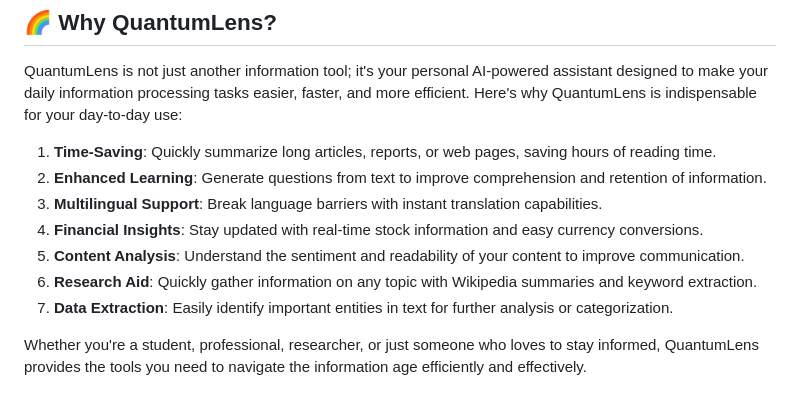
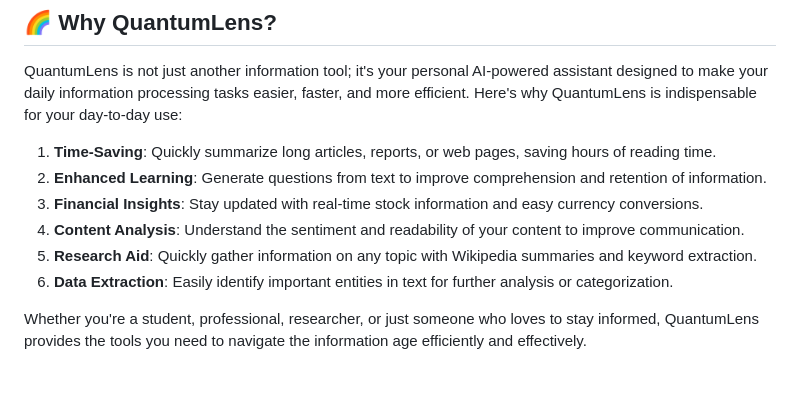
Before and after one commit to Blacksujit/IntelliSense, a Markdown page: README.md, the part around the change. Rendered like a GitHub page.

```diff
--- a/README.md
+++ b/README.md
@@ -87,11 +87,10 @@ QuantumLens is not just another information tool; it's your personal AI-powered
 
 1. **Time-Saving**: Quickly summarize long articles, reports, or web pages, saving hours of reading time.
 2. **Enhanced Learning**: Generate questions from text to improve comprehension and retention of information.
-3. **Multilingual Support**: Break language barriers with instant translation capabilities.
-4. **Financial Insights**: Stay updated with real-time stock information and easy currency conversions.
-5. **Content Analysis**: Understand the sentiment and readability of your content to improve communication.
-6. **Research Aid**: Quickly gather information on any topic with Wikipedia summaries and keyword extraction.
-7. **Data Extraction**: Easily identify important entities in text for further analysis or categorization.
+3. **Financial Insights**: Stay updated with real-time stock information and easy currency conversions.
+4. **Content Analysis**: Understand the sentiment and readability of your content to improve communication.
+5. **Research Aid**: Quickly gather information on any topic with Wikipedia summaries and keyword extraction.
+6. **Data Extraction**: Easily identify important entities in text for further analysis or categorization.
 
 Whether you're a student, professional, researcher, or just someone who loves to stay informed, QuantumLens provides the tools you need to navigate the information age efficiently and effectively.
 
```
